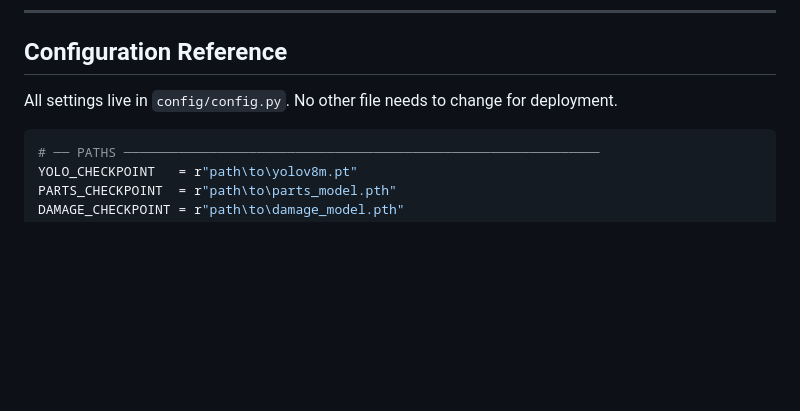
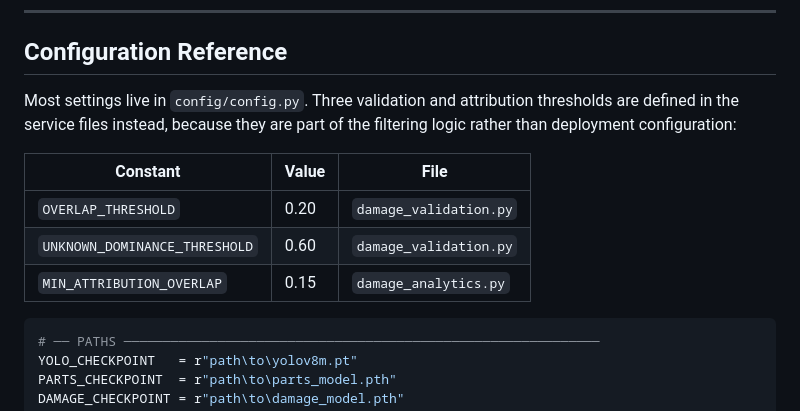
Before and after one commit to Tarpit59/car-damage-and-parts-segmentation, a Markdown page: README.md, the part around one of its changes. Drawn GitHub-style; blank space fills up the shorter version.

````diff
--- a/README.md
+++ b/README.md
@@ -286,7 +291,15 @@ Smart Merge NMS across all detections:
 
 ## Configuration Reference
 
-All settings live in `config/config.py`. No other file needs to change for deployment.
+Most settings live in `config/config.py`. Three validation and attribution
+thresholds are defined in the service files instead, because they are part of the
+filtering logic rather than deployment configuration:
+
+| Constant | Value | File |
+|---|---|---|
+| `OVERLAP_THRESHOLD` | 0.20 | `damage_validation.py` |
+| `UNKNOWN_DOMINANCE_THRESHOLD` | 0.60 | `damage_validation.py` |
+| `MIN_ATTRIBUTION_OVERLAP` | 0.15 | `damage_analytics.py` |
 
 ```python
 # ── PATHS ─────────────────────────────────────────────────────────────
````
Also changed, not shown: other parts of README.md (+99 -23 lines).
